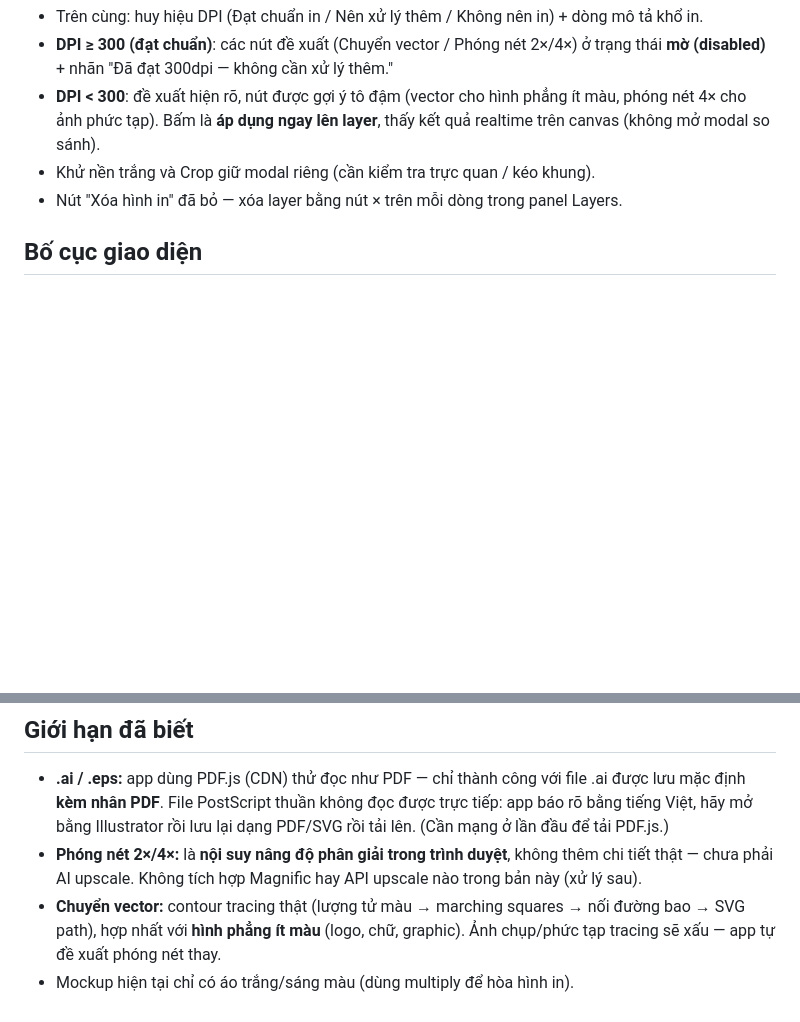
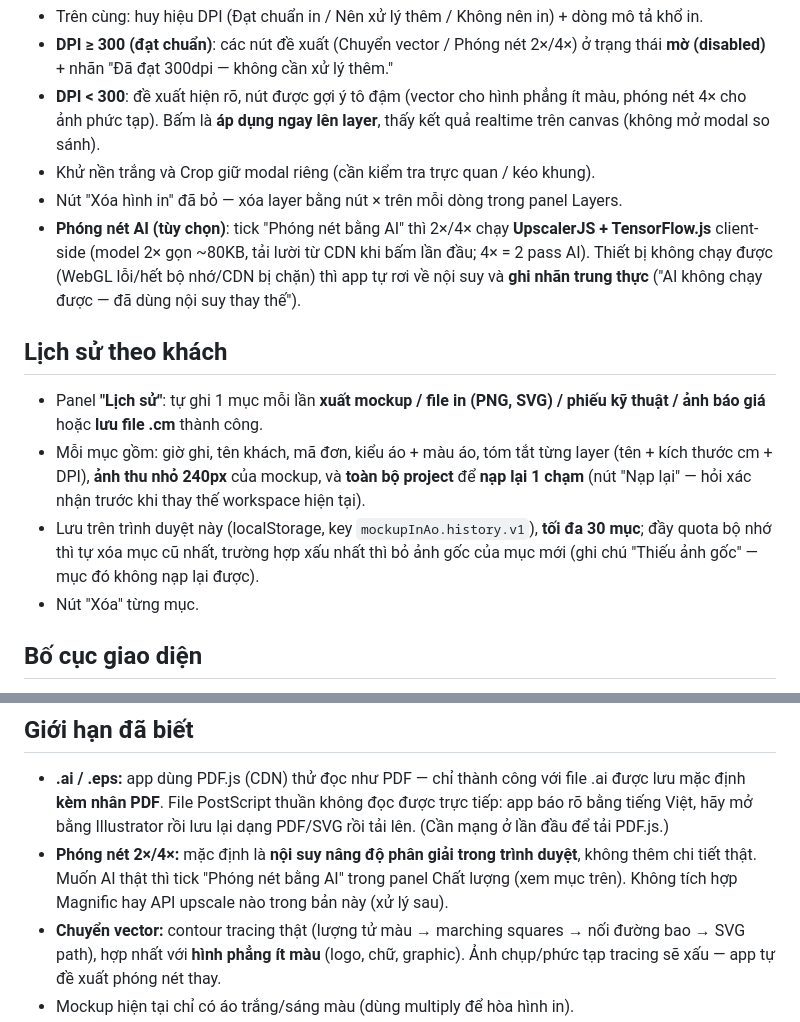
Before and after one commit to Masterhmh/Mockup, a Markdown page: README.md, 2 parts joined by grey strips. Rendered like a GitHub page; blank space fills up the shorter version.

Commit message:
Gop 2 phien: lich su khach + phong net AI + sua undo + overlay/khoa khung (20261014d)

```diff
--- a/README.md
+++ b/README.md
@@ -162,6 +162,22 @@ mới (khuyên dùng ảnh vuông 512x512, nền đơn sắc).
   thấy kết quả realtime trên canvas (không mở modal so sánh).
 - Khử nền trắng và Crop giữ modal riêng (cần kiểm tra trực quan / kéo khung).
 - Nút "Xóa hình in" đã bỏ — xóa layer bằng nút × trên mỗi dòng trong panel Layers.
+- **Phóng nét AI (tùy chọn)**: tick "Phóng nét bằng AI" thì 2×/4× chạy **UpscalerJS + TensorFlow.js**
+  client-side (model 2× gọn ~80KB, tải lười từ CDN khi bấm lần đầu; 4× = 2 pass AI).
+  Thiết bị không chạy được (WebGL lỗi/hết bộ nhớ/CDN bị chặn) thì app tự rơi về
+  nội suy và **ghi nhãn trung thực** ("AI không chạy được — đã dùng nội suy thay thế").
+
+## Lịch sử theo khách
+
+- Panel **"Lịch sử"**: tự ghi 1 mục mỗi lần **xuất mockup / file in (PNG, SVG) / phiếu kỹ thuật /
+  ảnh báo giá** hoặc **lưu file .cm** thành công.
+- Mỗi mục gồm: giờ ghi, tên khách, mã đơn, kiểu áo + màu áo, tóm tắt từng layer
+  (tên + kích thước cm + DPI), **ảnh thu nhỏ 240px** của mockup, và **toàn bộ project**
+  để **nạp lại 1 chạm** (nút "Nạp lại" — hỏi xác nhận trước khi thay thế workspace hiện tại).
+- Lưu trên trình duyệt này (localStorage, key `mockupInAo.history.v1`), **tối đa 30 mục**;
+  đầy quota bộ nhớ thì tự xóa mục cũ nhất, trường hợp xấu nhất thì bỏ ảnh gốc
+  của mục mới (ghi chú "Thiếu ảnh gốc" — mục đó không nạp lại được).
+- Nút "Xóa" từng mục.
 
 ## Bố cục giao diện
 
@@ -317,9 +333,9 @@ ngang ngực đúng, khung in sẽ đúng kích thước thật. Nếu đổi
   file .ai được lưu mặc định **kèm nhân PDF**. File PostScript thuần không đọc
   được trực tiếp: app báo rõ bằng tiếng Việt, hãy mở bằng Illustrator rồi lưu
   lại dạng PDF/SVG rồi tải lên. (Cần mạng ở lần đầu để tải PDF.js.)
-- **Phóng nét 2×/4×:** là **nội suy nâng độ phân giải trong trình duyệt**,
-  không thêm chi tiết thật — chưa phải AI upscale. Không tích hợp Magnific hay
-  API upscale nào trong bản này (xử lý sau).
+- **Phóng nét 2×/4×:** mặc định là **nội suy nâng độ phân giải trong trình duyệt**,
+  không thêm chi tiết thật. Muốn AI thật thì tick "Phóng nét bằng AI" trong panel
+  Chất lượng (xem mục trên). Không tích hợp Magnific hay API upscale nào trong bản này (xử lý sau).
 - **Chuyển vector:** contour tracing thật (lượng tử màu → marching squares →
   nối đường bao → SVG path), hợp nhất với **hình phẳng ít màu** (logo, chữ,
   graphic). Ảnh chụp/phức tạp tracing sẽ xấu — app tự đề xuất phóng nét thay.
```
